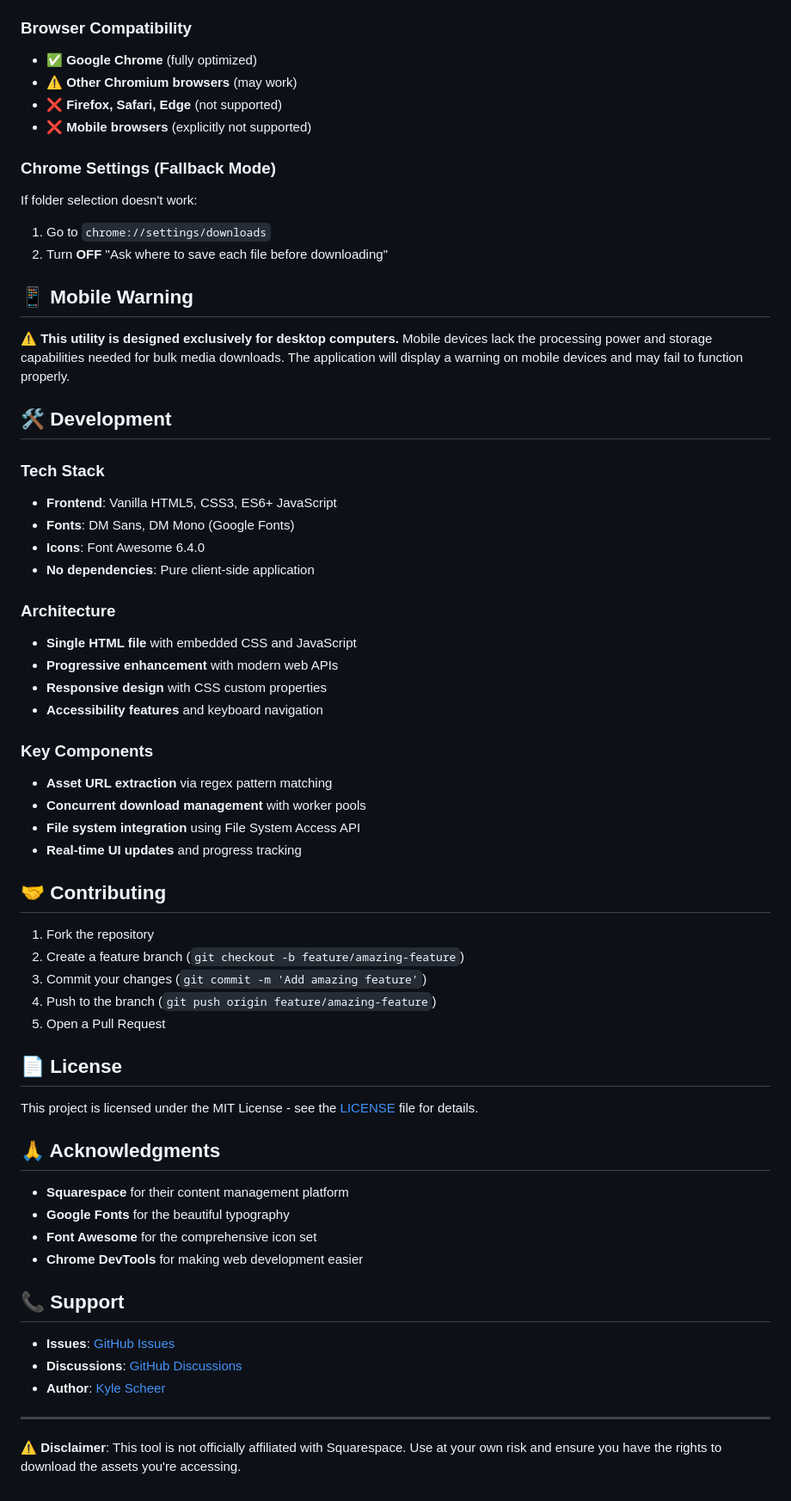
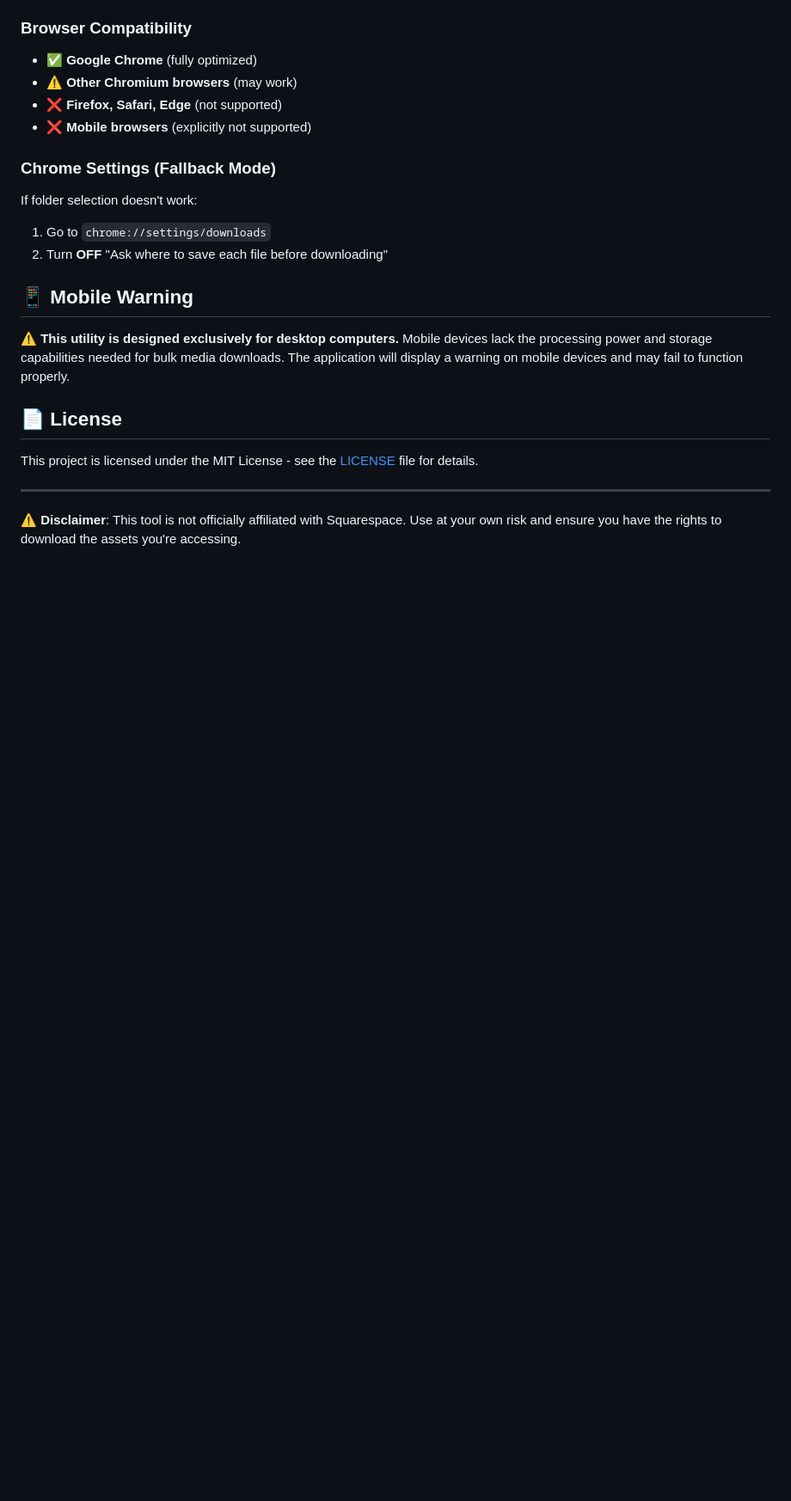
Before and after one commit to kyletscheer/squarespace_assets, a Markdown page: README.md, the part around the change. Shown at 86% size. GitHub-like rendering; blank space fills up the shorter version.

```diff
--- a/README.md
+++ b/README.md
@@ -99,51 +99,10 @@ If folder selection doesn't work:
 
 ⚠️ **This utility is designed exclusively for desktop computers.** Mobile devices lack the processing power and storage capabilities needed for bulk media downloads. The application will display a warning on mobile devices and may fail to function properly.
 
-## 🛠️ Development
-
-### Tech Stack
-- **Frontend**: Vanilla HTML5, CSS3, ES6+ JavaScript
-- **Fonts**: DM Sans, DM Mono (Google Fonts)
-- **Icons**: Font Awesome 6.4.0
-- **No dependencies**: Pure client-side application
-
-### Architecture
-- **Single HTML file** with embedded CSS and JavaScript
-- **Progressive enhancement** with modern web APIs
-- **Responsive design** with CSS custom properties
-- **Accessibility features** and keyboard navigation
-
-### Key Components
-- **Asset URL extraction** via regex pattern matching
-- **Concurrent download management** with worker pools
-- **File system integration** using File System Access API
-- **Real-time UI updates** and progress tracking
-
-## 🤝 Contributing
-
-1. Fork the repository
-2. Create a feature branch (`git checkout -b feature/amazing-feature`)
-3. Commit your changes (`git commit -m 'Add amazing feature'`)
-4. Push to the branch (`git push origin feature/amazing-feature`)
-5. Open a Pull Request
-
 ## 📄 License
 
 This project is licensed under the MIT License - see the [LICENSE](LICENSE) file for details.
 
-## 🙏 Acknowledgments
-
-- **Squarespace** for their content management platform
-- **Google Fonts** for the beautiful typography
-- **Font Awesome** for the comprehensive icon set
-- **Chrome DevTools** for making web development easier
-
-## 📞 Support
-
-- **Issues**: [GitHub Issues](https://github.com/kyletscheer/squarespace_asset_extractor/issues)
-- **Discussions**: [GitHub Discussions](https://github.com/kyletscheer/squarespace_asset_extractor/discussions)
-- **Author**: [Kyle Scheer](https://www.kylescheer.com)
-
 ---
 
 **⚠️ Disclaimer**: This tool is not officially affiliated with Squarespace. Use at your own risk and ensure you have the rights to download the assets you're accessing.
```
